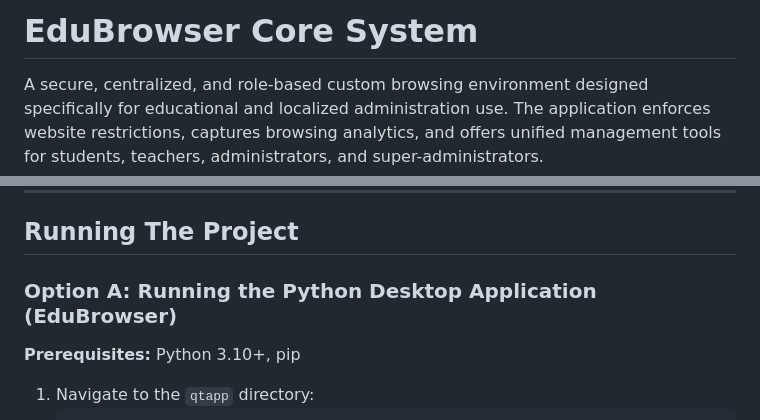
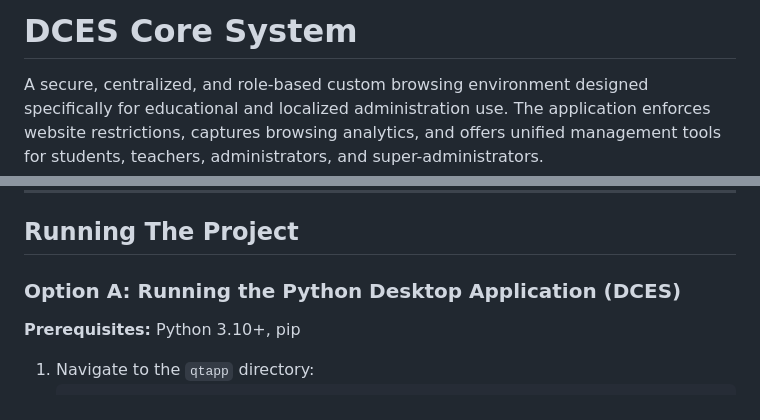
Before and after one commit to Abhi1997/Browser_sys, a Markdown page: README.md, 2 parts joined by grey strips. GitHub-like rendering.

Commit message:
readme finalized

```diff
--- a/README.md
+++ b/README.md
@@ -1,4 +1,4 @@
-# EduBrowser Core System
+# DCES Core System
 
 A secure, centralized, and role-based custom browsing environment designed specifically for educational and localized administration use. The application enforces website restrictions, captures browsing analytics, and offers unified management tools for students, teachers, administrators, and super-administrators.
 
@@ -48,7 +48,7 @@ Browser_sys/
 
 ## Running The Project
 
-### Option A: Running the Python Desktop Application (EduBrowser)
+### Option A: Running the Python Desktop Application (DCES)
 
 **Prerequisites:** Python 3.10+, pip
 1. Navigate to the `qtapp` directory:
```
